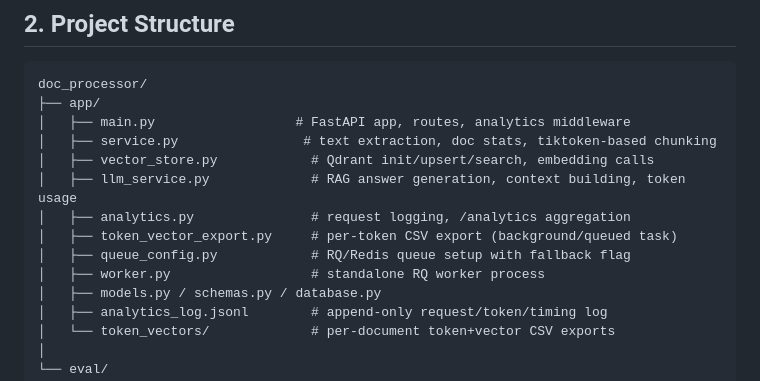
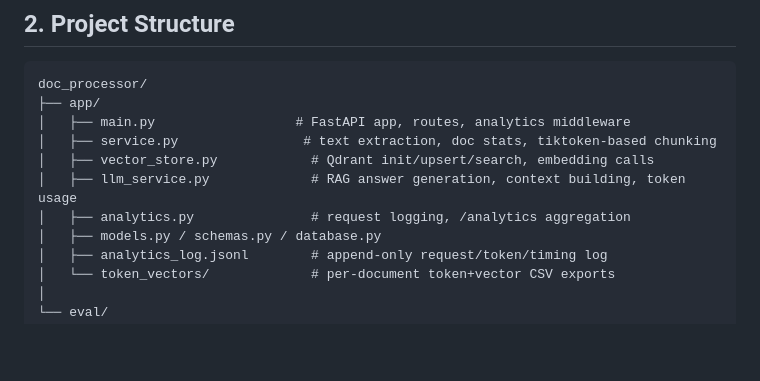
Before and after one commit to muhammed-rishad-c/document_processing, a Markdown page: README.md, the part around the change. Rendered like a GitHub page; blank space fills up the shorter version.

```diff
--- a/README.md
+++ b/README.md
@@ -29,9 +29,6 @@ doc_processor/
 │   ├── vector_store.py            # Qdrant init/upsert/search, embedding calls
 │   ├── llm_service.py             # RAG answer generation, context building, token usage
 │   ├── analytics.py               # request logging, /analytics aggregation
-│   ├── token_vector_export.py     # per-token CSV export (background/queued task)
-│   ├── queue_config.py            # RQ/Redis queue setup with fallback flag
-│   ├── worker.py                  # standalone RQ worker process
 │   ├── models.py / schemas.py / database.py
 │   ├── analytics_log.jsonl        # append-only request/token/timing log
 │   └── token_vectors/             # per-document token+vector CSV exports
```
